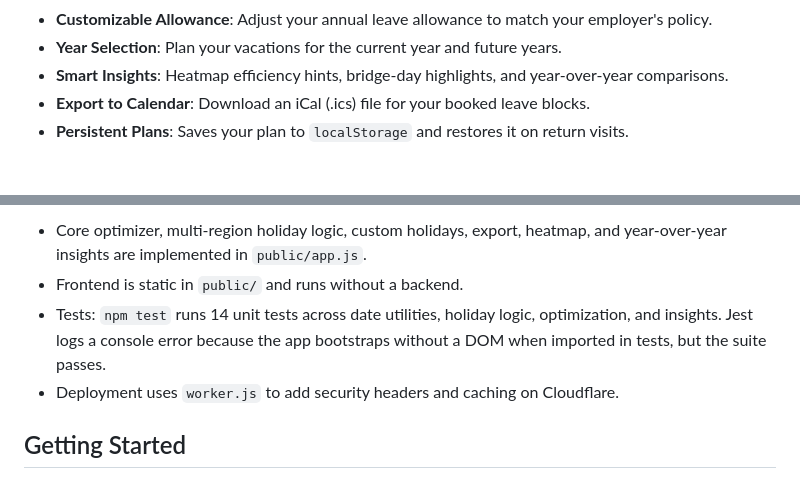
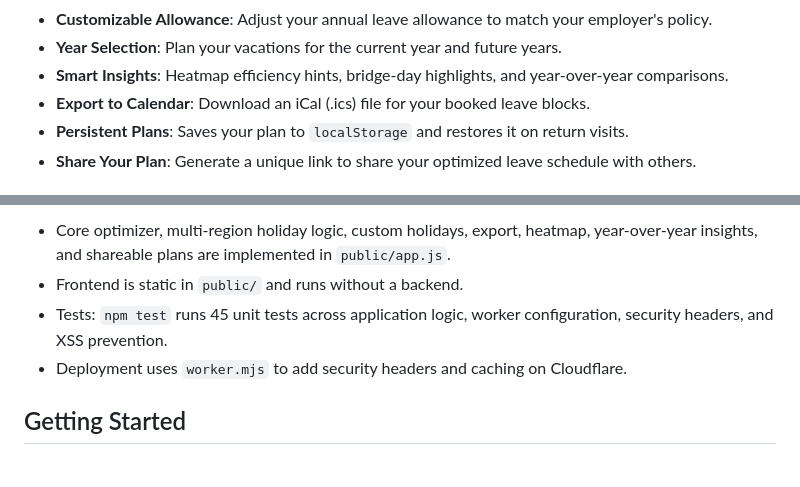
Before and after one commit to mccann-stuart/AntiLearn, a Markdown page: README.md, 2 parts joined by grey strips. Rendered like a GitHub page.

```diff
--- a/README.md
+++ b/README.md
@@ -13,4 +13,5 @@ A simple web application to help you find the most efficient way to use your ann
 *   **Smart Insights**: Heatmap efficiency hints, bridge-day highlights, and year-over-year comparisons.
 *   **Export to Calendar**: Download an iCal (.ics) file for your booked leave blocks.
 *   **Persistent Plans**: Saves your plan to `localStorage` and restores it on return visits.
+*   **Share Your Plan**: Generate a unique link to share your optimized leave schedule with others.
 
@@ -18,8 +19,8 @@ A simple web application to help you find the most efficient way to use your ann
 
-*   Core optimizer, multi-region holiday logic, custom holidays, export, heatmap, and year-over-year insights are implemented in `public/app.js`.
+*   Core optimizer, multi-region holiday logic, custom holidays, export, heatmap, year-over-year insights, and shareable plans are implemented in `public/app.js`.
 *   Frontend is static in `public/` and runs without a backend.
-*   Tests: `npm test` runs 14 unit tests across date utilities, holiday logic, optimization, and insights. Jest logs a console error because the app bootstraps without a DOM when imported in tests, but the suite passes.
-*   Deployment uses `worker.js` to add security headers and caching on Cloudflare.
+*   Tests: `npm test` runs 45 unit tests across application logic, worker configuration, security headers, and XSS prevention.
+*   Deployment uses `worker.mjs` to add security headers and caching on Cloudflare.
 
 ## Getting Started
 
```
Also changed, not shown: other parts of README.md (+1 -1 lines), roadmap.md (+8 -8 lines).
